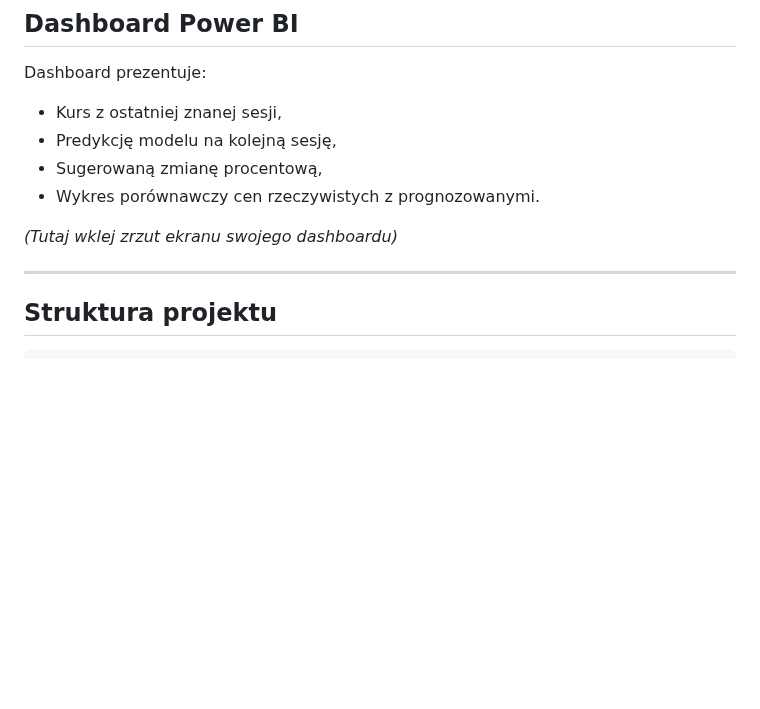
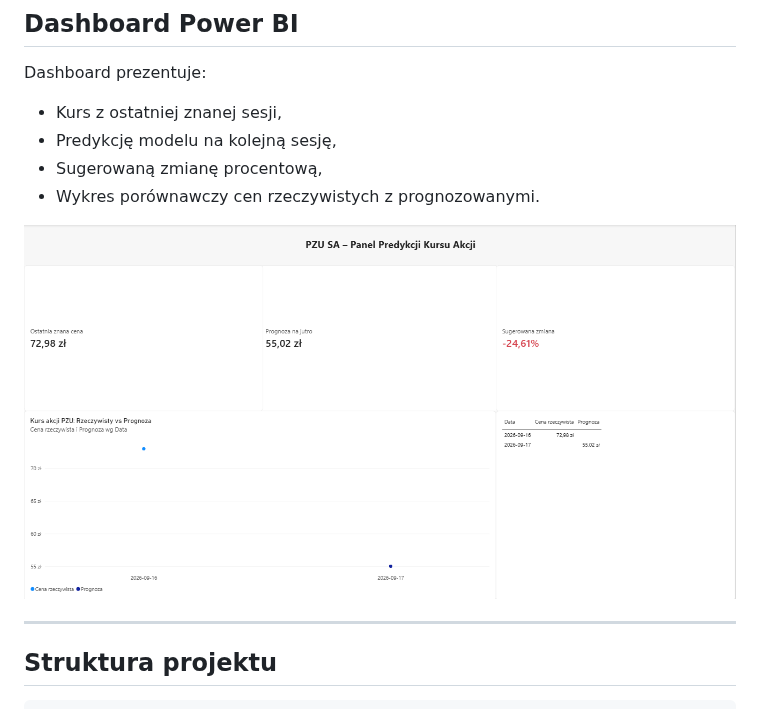
Before and after one commit to AmiWie/pzu-stock-prediction, a Markdown page: readme.md, the part around the change. Rendered like a GitHub page; pictures changed too: image.png (added); blank space fills up the shorter version.

Commit message:
Poprawiono README

```diff
--- a/readme.md
+++ b/readme.md
@@ -25,7 +25,7 @@ Dashboard prezentuje:
 - Sugerowaną zmianę procentową,
 - Wykres porównawczy cen rzeczywistych z prognozowanymi.
 
-*(Tutaj wklej zrzut ekranu swojego dashboardu)*
+*![alt text](image.png)*
 
 ---
 
```
